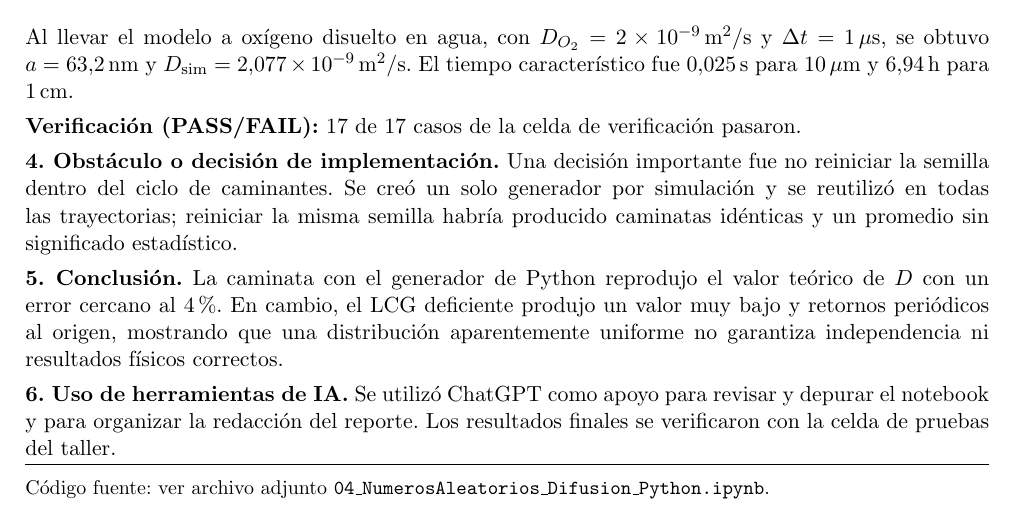
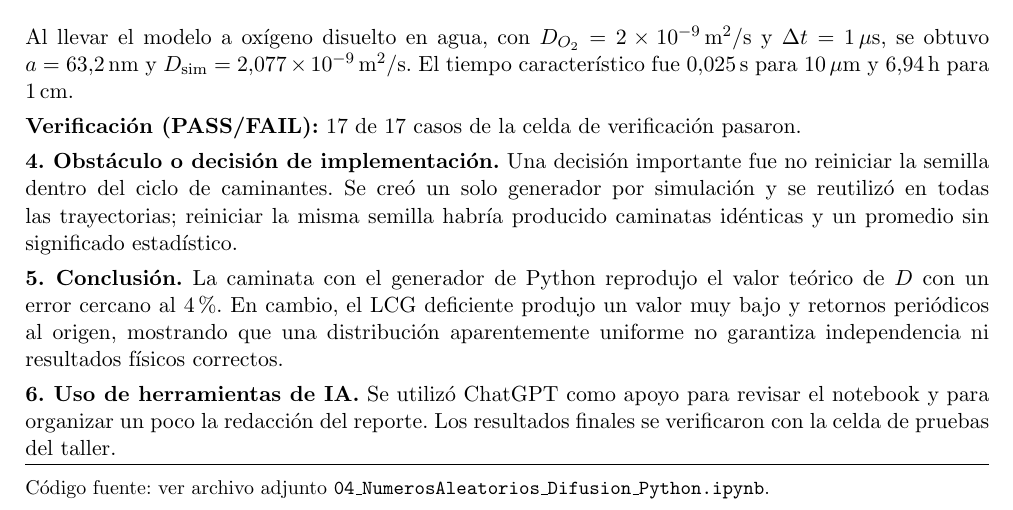
Before and after one commit to cardenascristian-web/fisica-computacional-2026ii, a LaTeX document (Taller_4/informe (1).tex): part of the page, cut so that both start at the same text. Compiled offline with pdfLaTeX.

Commit message:
Update informe (1).tex

```diff
--- a/Taller_4/informe (1).tex
+++ b/Taller_4/informe (1).tex
@@ -68,7 +68,7 @@ Una decisión importante fue no reiniciar la semilla dentro del ciclo de caminan
 La caminata con el generador de Python reprodujo el valor teórico de $D$ con un error cercano al 4\%. En cambio, el LCG deficiente produjo un valor muy bajo y retornos periódicos al origen, mostrando que una distribución aparentemente uniforme no garantiza independencia ni resultados físicos correctos.
 
 \textbf{6. Uso de herramientas de IA.}
-Se utilizó ChatGPT como apoyo para revisar y depurar el notebook y para organizar la redacción del reporte. Los resultados finales se verificaron con la celda de pruebas del taller.
+Se utilizó ChatGPT como apoyo para revisar el notebook y para organizar un poco la redacción del reporte. Los resultados finales se verificaron con la celda de pruebas del taller.
 
 \vspace{4pt}
 \hrule
```
